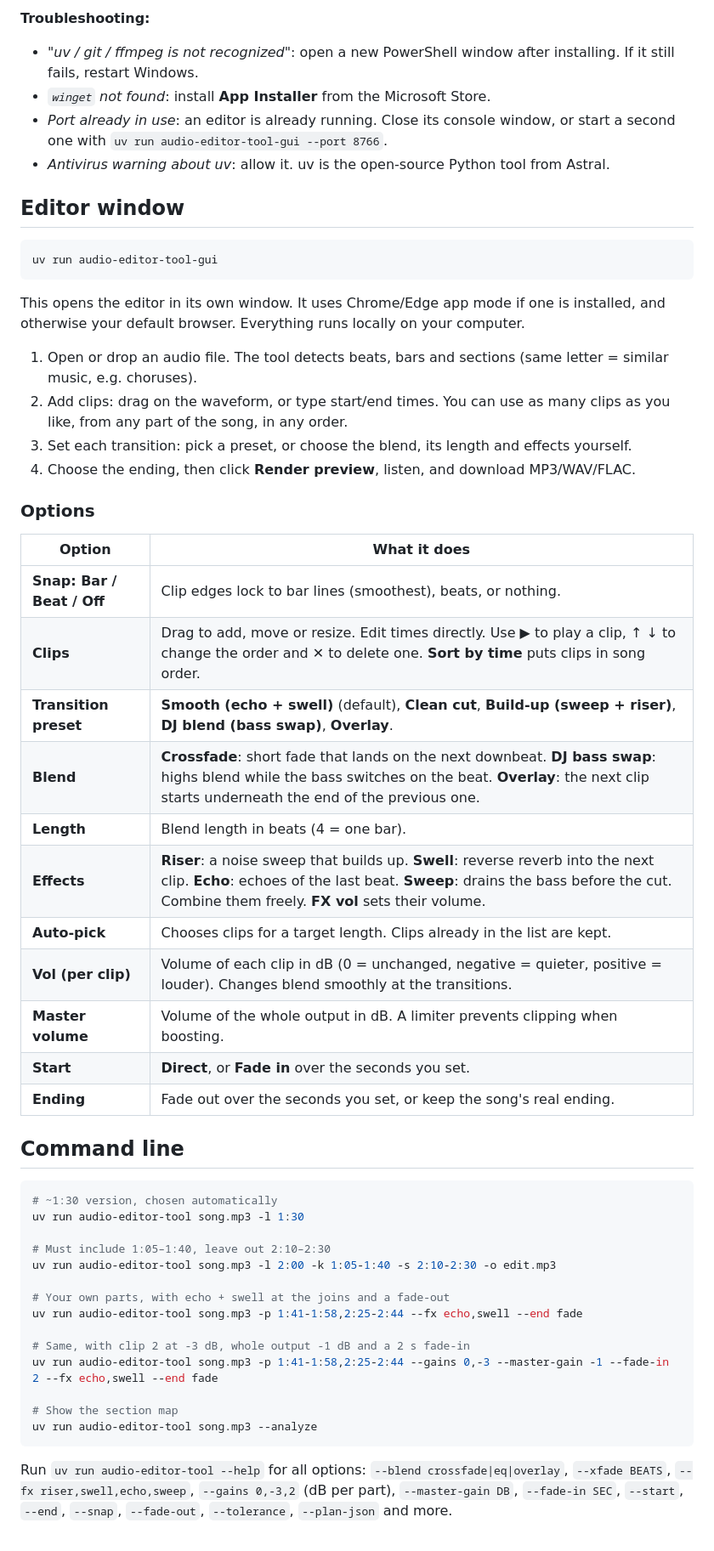
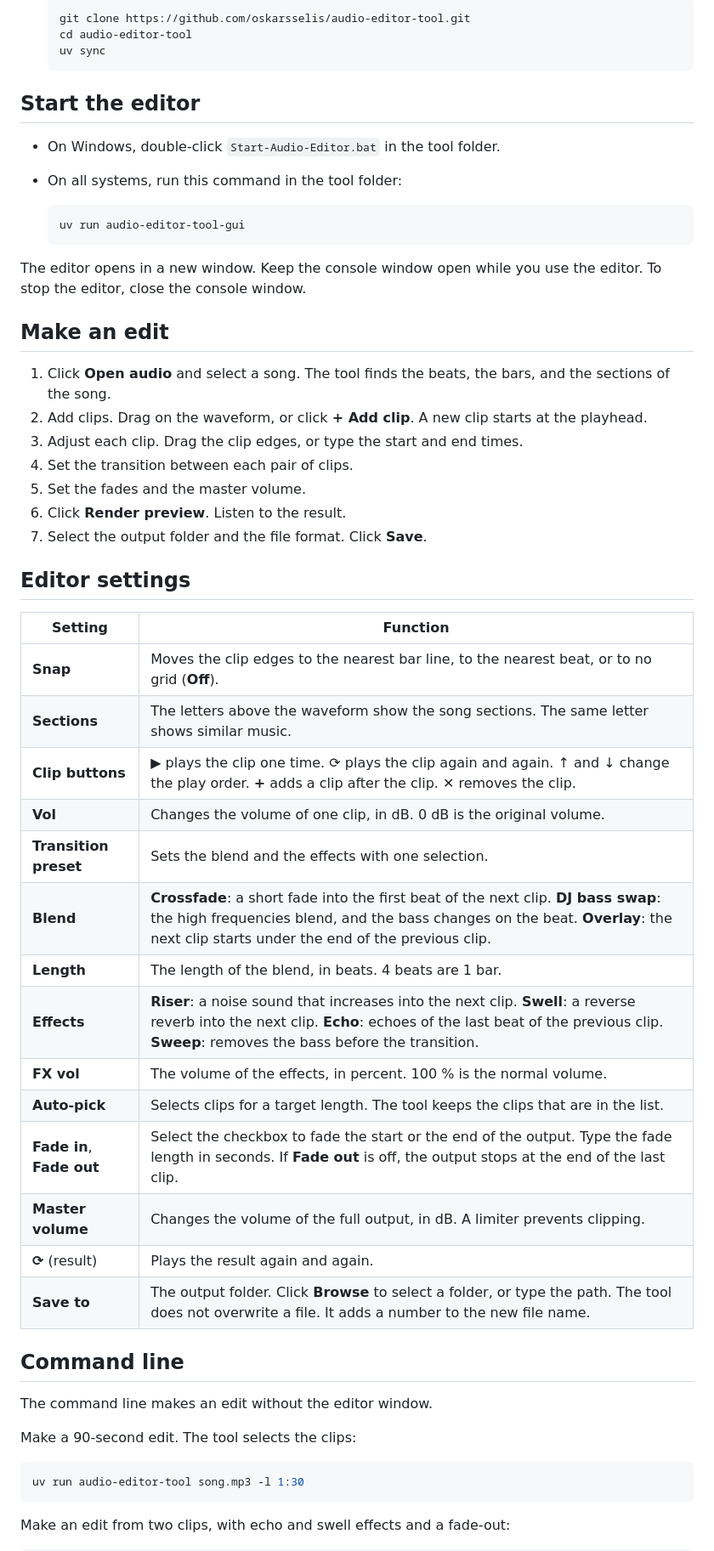
Before and after one commit to oskarsselis/audio-editor-tool, a Markdown page: README.md, the part around one of its changes. Shown at 85% size. GitHub-like rendering.

````diff
--- a/README.md
+++ b/README.md
@@ -55,57 +48,59 @@ One-time setup. Open **PowerShell** (Start menu → type `PowerShell`) and run t
 
-**Troubleshooting:**
-- *"uv / git / ffmpeg is not recognized"*: open a new PowerShell window after installing. If it still fails, restart Windows.
-- *`winget` not found*: install **App Installer** from the Microsoft Store.
-- *Port already in use*: an editor is already running. Close its console window, or start a second one with `uv run audio-editor-tool-gui --port 8766`.
-- *Antivirus warning about uv*: allow it. uv is the open-source Python tool from Astral.
+   ```bash
+   git clone https://github.com/oskarsselis/audio-editor-tool.git
+   cd audio-editor-tool
+   uv sync
+   ```
 
-## Editor window
+## Start the editor
 
-```bash
-uv run audio-editor-tool-gui
-```
+- On Windows, double-click `Start-Audio-Editor.bat` in the tool folder.
+- On all systems, run this command in the tool folder:
 
-This opens the editor in its own window. It uses Chrome/Edge app mode if one is installed, and otherwise your default browser. Everything runs locally on your computer.
+  ```bash
+  uv run audio-editor-tool-gui
+  ```
 
-1. Open or drop an audio file. The tool detects beats, bars and sections (same letter = similar music, e.g. choruses).
-2. Add clips: drag on the waveform, or type start/end times. You can use as many clips as you like, from any part of the song, in any order.
-3. Set each transition: pick a preset, or choose the blend, its length and effects yourself.
-4. Choose the ending, then click **Render preview**, listen, and download MP3/WAV/FLAC.
+The editor opens in a new window. Keep the console window open while you use the editor. To stop the editor, close the console window.
 
-### Options
+## Make an edit
 
-| Option | What it does |
+1. Click **Open audio** and select a song. The tool finds the beats, the bars, and the sections of the song.
+2. Add clips. Drag on the waveform, or click **+ Add clip**. A new clip starts at the playhead.
+3. Adjust each clip. Drag the clip edges, or type the start and end times.
+4. Set the transition between each pair of clips.
+5. Set the fades and the master volume.
+6. Click **Render preview**. Listen to the result.
+7. Select the output folder and the file format. Click **Save**.
+
+## Editor settings
+
+| Setting | Function |
 |---|---|
-| **Snap: Bar / Beat / Off** | Clip edges lock to bar lines (smoothest), beats, or nothing. |
-| **Clips** | Drag to add, move or resize. Edit times directly. Use ▶ to play a clip, ↑ ↓ to change the order and ✕ to delete one. **Sort by time** puts clips in song order. |
-| **Transition preset** | **Smooth (echo + swell)** (default), **Clean cut**, **Build-up (sweep + riser)**, **DJ blend (bass swap)**, **Overlay**. |
-| **Blend** | **Crossfade**: short fade that lands on the next downbeat. **DJ bass swap**: highs blend while the bass switches on the beat. **Overlay**: the next clip starts underneath the end of the previous one. |
-| **Length** | Blend length in beats (4 = one bar). |
-| **Effects** | **Riser**: a noise sweep that builds up. **Swell**: reverse reverb into the next clip. **Echo**: echoes of the last beat. **Sweep**: drains the bass before the cut. Combine them freely. **FX vol** sets their volume. |
-| **Auto-pick** | Chooses clips for a target length. Clips already in the list are kept. |
-| **Vol (per clip)** | Volume of each clip in dB (0 = unchanged, negative = quieter, positive = louder). Changes blend smoothly at the transitions. |
-| **Master volume** | Volume of the whole output in dB. A limiter prevents clipping when boosting. |
-| **Start** | **Direct**, or **Fade in** over the seconds you set. |
-| **Ending** | Fade out over the seconds you set, or keep the song's real ending. |
+| **Snap** | Moves the clip edges to the nearest bar line, to the nearest beat, or to no grid (**Off**). |
+| **Sections** | The letters above the waveform show the song sections. The same letter shows similar music. |
+| **Clip buttons** | ▶ plays the clip one time. ⟳ plays the clip again and again. ↑ and ↓ change the play order. **+** adds a clip after the clip. ✕ removes the clip. |
+| **Vol** | Changes the volume of one clip, in dB. 0 dB is the original volume. |
+| **Transition preset** | Sets the blend and the effects with one selection. |
+| **Blend** | **Crossfade**: a short fade into the first beat of the next clip. **DJ bass swap**: the high frequencies blend, and the bass changes on the beat. **Overlay**: the next clip starts under the end of the previous clip. |
+| **Length** | The length of the blend, in beats. 4 beats are 1 bar. |
+| **Effects** | **Riser**: a noise sound that increases into the next clip. **Swell**: a reverse reverb into the next clip. **Echo**: echoes of the last beat of the previous clip. **Sweep**: removes the bass before the transition. |
+| **FX vol** | The volume of the effects, in percent. 100 % is the normal volume. |
+| **Auto-pick** | Selects clips for a target length. The tool keeps the clips that are in the list. |
+| **Fade in**, **Fade out** | Select the checkbox to fade the start or the end of the output. Type the fade length in seconds. If **Fade out** is off, the output stops at the end of the last clip. |
+| **Master volume** | Changes the volume of the full output, in dB. A limiter prevents clipping. |
+| **⟳** (result) | Plays the result again and again. |
+| **Save to** | The output folder. Click **Browse** to select a folder, or type the path. The tool does not overwrite a file. It adds a number to the new file name. |
 
 ## Command line
 
+The command line makes an edit without the editor window.
+
+Make a 90-second edit. The tool selects the clips:
+
 ```bash
-# ~1:30 version, chosen automatically
 uv run audio-editor-tool song.mp3 -l 1:30
-
-# Must include 1:05–1:40, leave out 2:10–2:30
-uv run audio-editor-tool song.mp3 -l 2:00 -k 1:05-1:40 -s 2:10-2:30 -o edit.mp3
-
-# Your own parts, with echo + swell at the joins and a fade-out
-uv run audio-editor-tool song.mp3 -p 1:41-1:58,2:25-2:44 --fx echo,swell --end fade
-
-# Same, with clip 2 at -3 dB, whole output -1 dB and a 2 s fade-in
-uv run audio-editor-tool song.mp3 -p 1:41-1:58,2:25-2:44 --gains 0,-3 --master-gain -1 --fade-in 2 --fx echo,swell --end fade
-
-# Show the section map
-uv run audio-editor-tool song.mp3 --analyze
 ```
 
-Run `uv run audio-editor-tool --help` for all options: `--blend crossfade|eq|overlay`, `--xfade BEATS`, `--fx riser,swell,echo,sweep`, `--gains 0,-3,2` (dB per part), `--master-gain DB`, `--fade-in SEC`, `--start`, `--end`, `--snap`, `--fade-out`, `--tolerance`, `--plan-json` and more.
+Make an edit from two clips, with echo and swell effects and a fade-out:
 
````
Also changed, not shown: other parts of README.md (+49 -48 lines), docs/screenshot.png, 5 other files.
